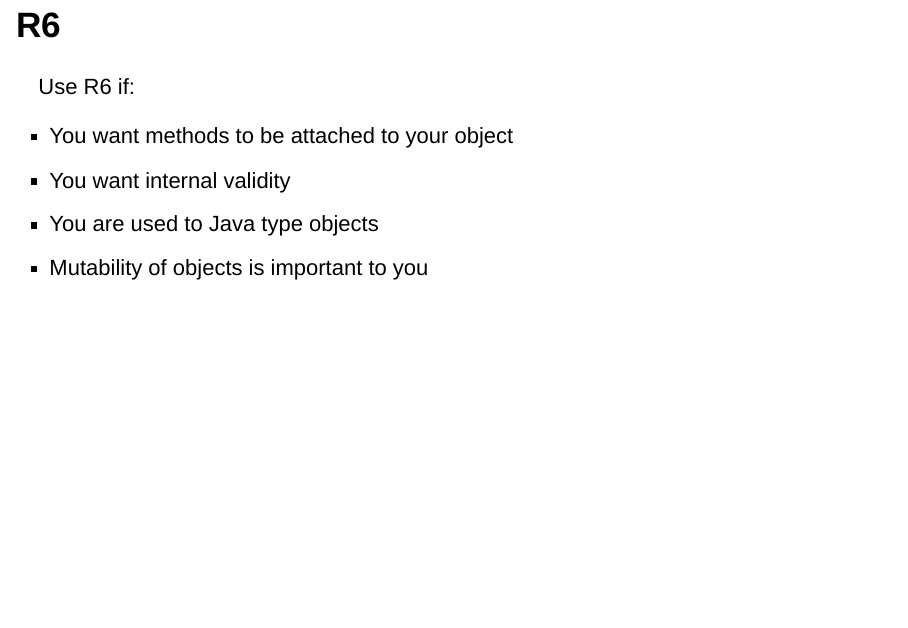
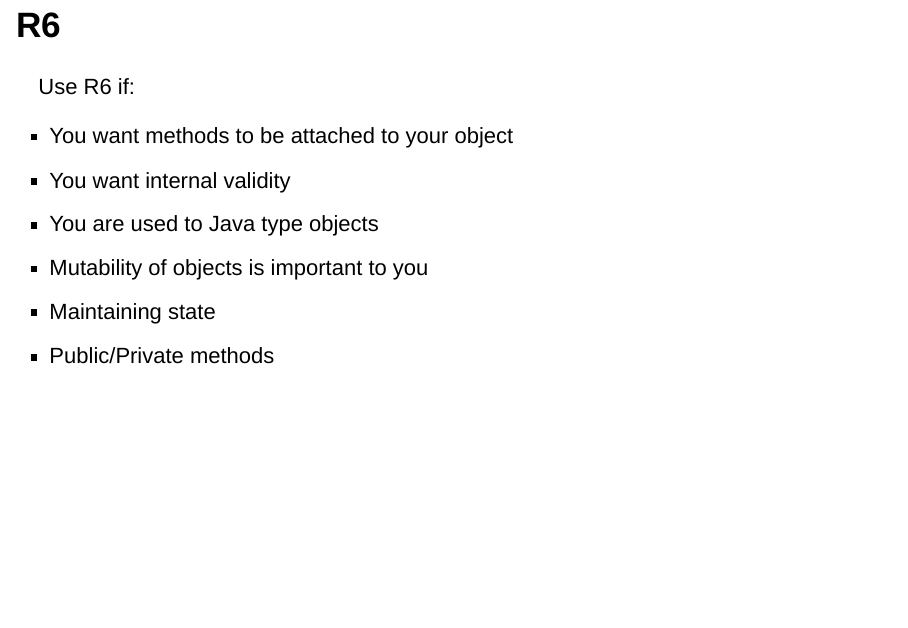
Before and after one commit to laderast/oop_talk, an R Markdown document (oop.Rmd): page 9 of 11. Rendered offline with R 4.5, knitr and Pandoc, with nearby package versions.

Commit message:
Update oop.Rmd

```diff
--- a/oop.Rmd
+++ b/oop.Rmd
@@ -83,11 +83,12 @@ Use R6 if:
 - You want internal validity
 - You are used to Java type objects
 - Mutability of objects is important to you
+- Maintaining state
+- Public/Private methods
 
 # Functionality of R's Object Systems
 
 http://adv-r.had.co.nz/OO-essentials.html#s3
-
 https://rstudio-pubs-static.s3.amazonaws.com/150296_904158e070594471864e89c10c0d14f9.html
 
 ## S4/Bioconductor
```
